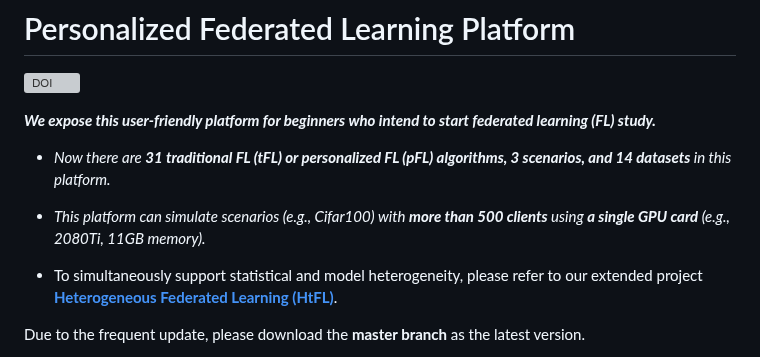
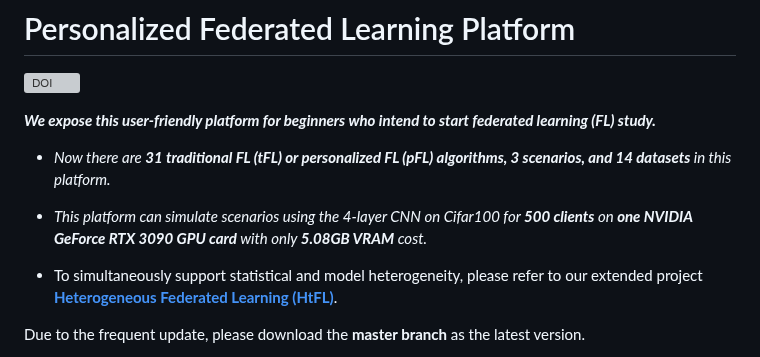
Before and after one commit to fleaf00571/PFLlib, a Markdown page: README.md, the part around the change. GitHub-like rendering; grey boxes are pictures that could not be loaded.

```diff
--- a/README.md
+++ b/README.md
@@ -6,7 +6,7 @@
 
 - *Now there are **31 traditional FL (tFL) or personalized FL (pFL) algorithms, 3 scenarios, and 14 datasets** in this platform.*
 
-- *This platform can simulate scenarios (e.g., Cifar100) with **more than 500 clients** using **a single GPU card** (e.g., 2080Ti, 11GB memory).*
+- *This platform can simulate scenarios using the 4-layer CNN on Cifar100 for **500 clients** on **one NVIDIA GeForce RTX 3090 GPU card** with only **5.08GB VRAM** cost.*
 
 - To simultaneously support statistical and model heterogeneity, please refer to our extended project **[Heterogeneous Federated Learning (HtFL)](https://github.com/TsingZ0/HtFL)**.
 
```
